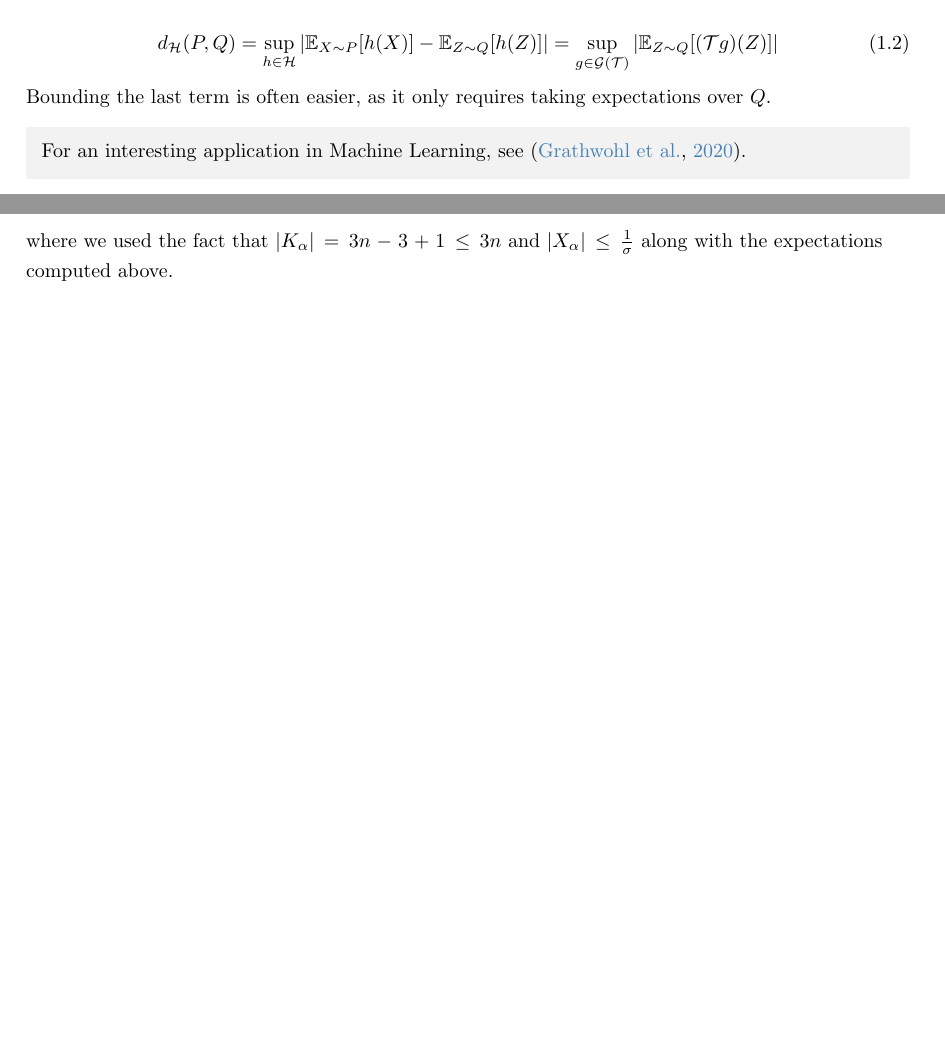
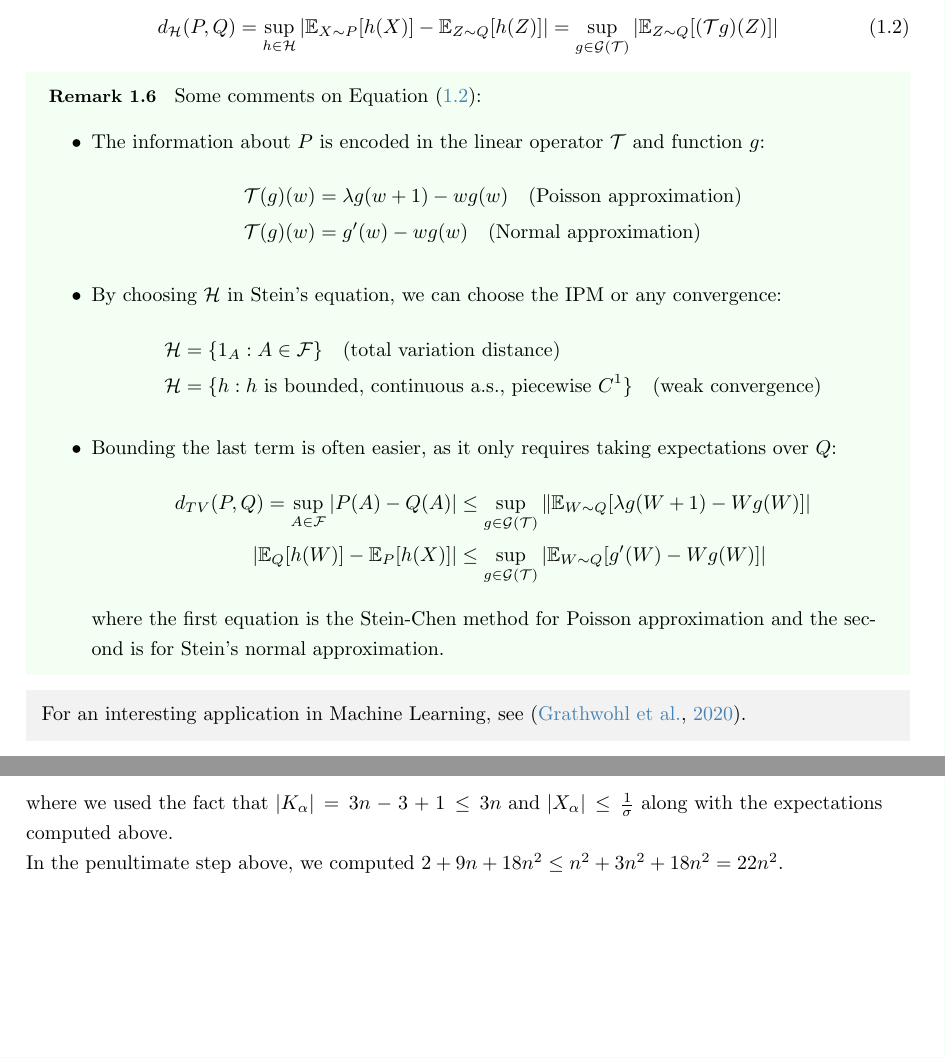
Before and after one commit to isomorphicdude/Oxford-Probability-and-Statistics-for-Network-Analysis, a LaTeX document (week3.tex): two parts of pages 3 and 18 of 20, joined at a grey line, cut so that both start at the same text, the shorter picture padded with empty space. Compiled offline with pdfLaTeX.

```diff
--- a/week3.tex
+++ b/week3.tex
@@ -119,14 +119,37 @@
     d_{\mathcal{H}}(P, Q) = \sup_{h \in \mathcal{H}} |\mathbb{E}_{X\sim P}[h(X)] - \mathbb{E}_{Z\sim Q}[h(Z)]| = \sup_{g \in \mathcal{G}(\mathcal{T})} |\mathbb{E}_{Z\sim Q}[(\mathcal{T}g)(Z)]|
 \end{equation}
 
-Bounding the last term is often easier, as it only requires taking expectations over $Q$.
+\begin{remark}\label{rem:stein_ipm_relation}
+    Some comments on \Cref{eq:stein_ipm_relation}:
+    \begin{itemize}
+        \item The information about $P$ is encoded in the linear operator $\mathcal{T}$ and function $g$:
+        \begin{align*}
+            \mathcal{T}(g)(w) &= \lambda g(w+1) - wg(w) \quad \text{(Poisson approximation)}\\
+            \mathcal{T}(g)(w) &= g'(w) - wg(w) \quad \text{(Normal approximation)}
+        \end{align*}
+        \item By choosing $\mathcal{H}$ in Stein's equation, we can choose the IPM or any convergence:
+        \begin{align*}
+            \mathcal{H} &= \{1_A: A \in \mathcal{F}\} \quad \text{(total variation distance)}\\
+            \mathcal{H} &= \{h: h \text{ is bounded, continuous a.s., piecewise } C^1\} \quad \text{(weak convergence)}
+        \end{align*}
+        \item Bounding the last term is often easier, as it only requires taking expectations over $Q$:
+        \begin{align*}
+            d_{TV}(P, Q) = \sup_{A \in \mathcal{F}} |P(A) - Q(A)|&\leq \sup_{g \in \mathcal{G}(\mathcal{T})} \|\mathbb{E}_{W\sim Q}[\lambda g(W+1) - Wg(W)]|
+             \\
+            |\mathbb{E}_Q[h(W)] - \mathbb{E}_P[h(X)]| &\leq \sup_{g \in \mathcal{G}(\mathcal{T})} |\mathbb{E}_{W\sim Q}[g'(W) - Wg(W)]|
+        \end{align*}
+        where the first equation is the Stein-Chen method for Poisson approximation and the second is for Stein's normal approximation.
+    \end{itemize}
+\end{remark}
+
+
 
 \begin{unexaminable}
     For an interesting application in Machine Learning, see \citep{pmlr-v119-grathwohl20a}.
 \end{unexaminable}
 
 
-
+% \newpage
 \subsection{Stein-Chen Method for Poisson Approximation}
 Following the framework in the previous section, we can define the Stein operator (\Cref{def:stein_operator}) for Poisson approximation\footnote{We use the same notations as in the lecture notes, denoting the random variable as $W$ instead of $Z$.}:
 \begin{equation}
@@ -825,6 +850,8 @@
 
     where we used the fact that $|K_\alpha| = 3n-3 + 1 \leq 3n$ and $|X_\alpha| \leq \frac{1}{\sigma}$ along with the expectations computed above.
 
+    In the penultimate step above, we computed $2 + 9n + 18n^2 \leq n^2 + 3n^2 + 18n^2 = 22n^2$.
+
     For the second double sum, we have:
     \begin{align*}
         \sum_{\alpha\in I}\sum_{\beta,\gamma\in K_{\alpha}}\mathbb{E}[|X_{\alpha}X_{\beta}|]\mathbb{E}[|X_{\gamma}|] &\leq \frac{1}{\sigma}  \sum_{\alpha\in I}\sum_{\beta,\gamma\in K_{\alpha}}\mathbb{E}[|X_{\beta}|] \mathbb{E}[|X_{\gamma}|] \\
```
Also changed, not shown: week3.tex (22 more changed lines).
